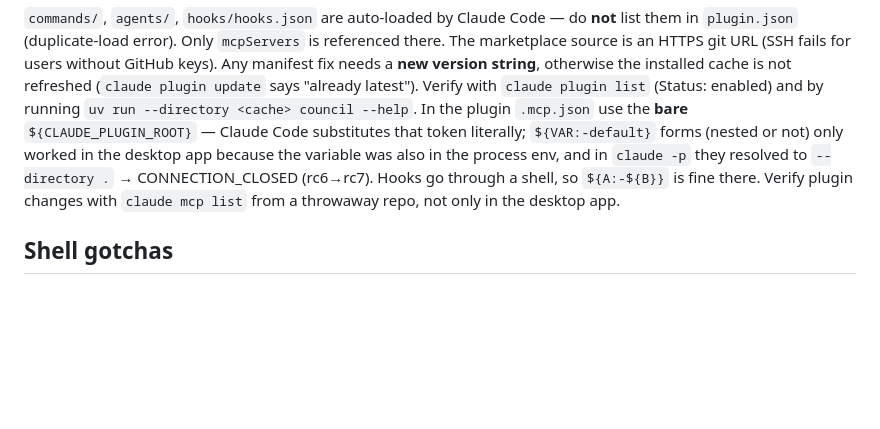
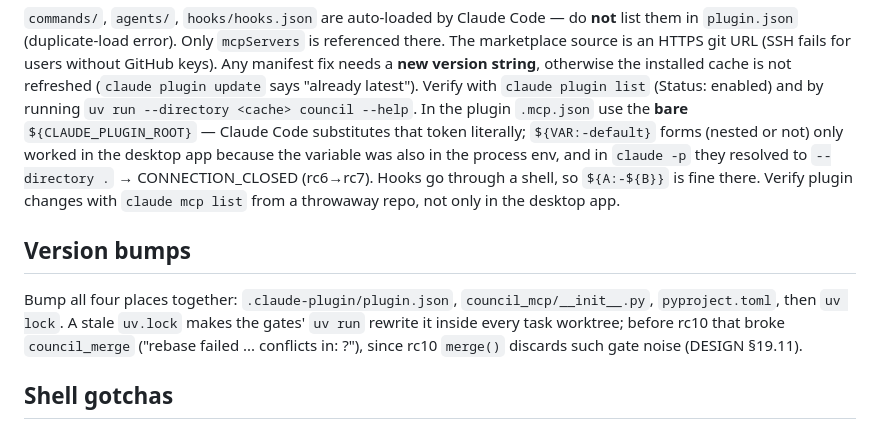
Before and after one commit to sitkowsp/super-claude-code, a Markdown page: CLAUDE.md, the part around the change. Drawn GitHub-style; blank space fills up the shorter version.

Commit message:
docs(claude): version-bump checklist incl. uv lock (rc10 lesson)
Co-Authored-By: Claude Fable 5.1 <noreply@anthropic.com>

```diff
--- a/CLAUDE.md
+++ b/CLAUDE.md
@@ -58,6 +58,10 @@ When working here, follow the same rule the plugin enforces: docs/assets/chores/
 
 `commands/`, `agents/`, `hooks/hooks.json` are auto-loaded by Claude Code — do **not** list them in `plugin.json` (duplicate-load error). Only `mcpServers` is referenced there. The marketplace source is an HTTPS git URL (SSH fails for users without GitHub keys). Any manifest fix needs a **new version string**, otherwise the installed cache is not refreshed (`claude plugin update` says "already latest"). Verify with `claude plugin list` (Status: enabled) and by running `uv run --directory <cache> council --help`. In the plugin `.mcp.json` use the **bare** `${CLAUDE_PLUGIN_ROOT}` — Claude Code substitutes that token literally; `${VAR:-default}` forms (nested or not) only worked in the desktop app because the variable was also in the process env, and in `claude -p` they resolved to `--directory .` → CONNECTION_CLOSED (rc6→rc7). Hooks go through a shell, so `${A:-${B}}` is fine there. Verify plugin changes with `claude mcp list` from a throwaway repo, not only in the desktop app.
 
+## Version bumps
+
+Bump all four places together: `.claude-plugin/plugin.json`, `council_mcp/__init__.py`, `pyproject.toml`, then `uv lock`. A stale `uv.lock` makes the gates' `uv run` rewrite it inside every task worktree; before rc10 that broke `council_merge` ("rebase failed ... conflicts in: ?"), since rc10 `merge()` discards such gate noise (DESIGN §19.11).
+
 ## Shell gotchas
 
 **npm .cmd shims + multi-line args**: cmd.exe truncates argv at the first newline. `cli.py` bypasses shims via `shim_target()` (runs `node <script>`); keep it that way for any new npm-based CLI.
```
